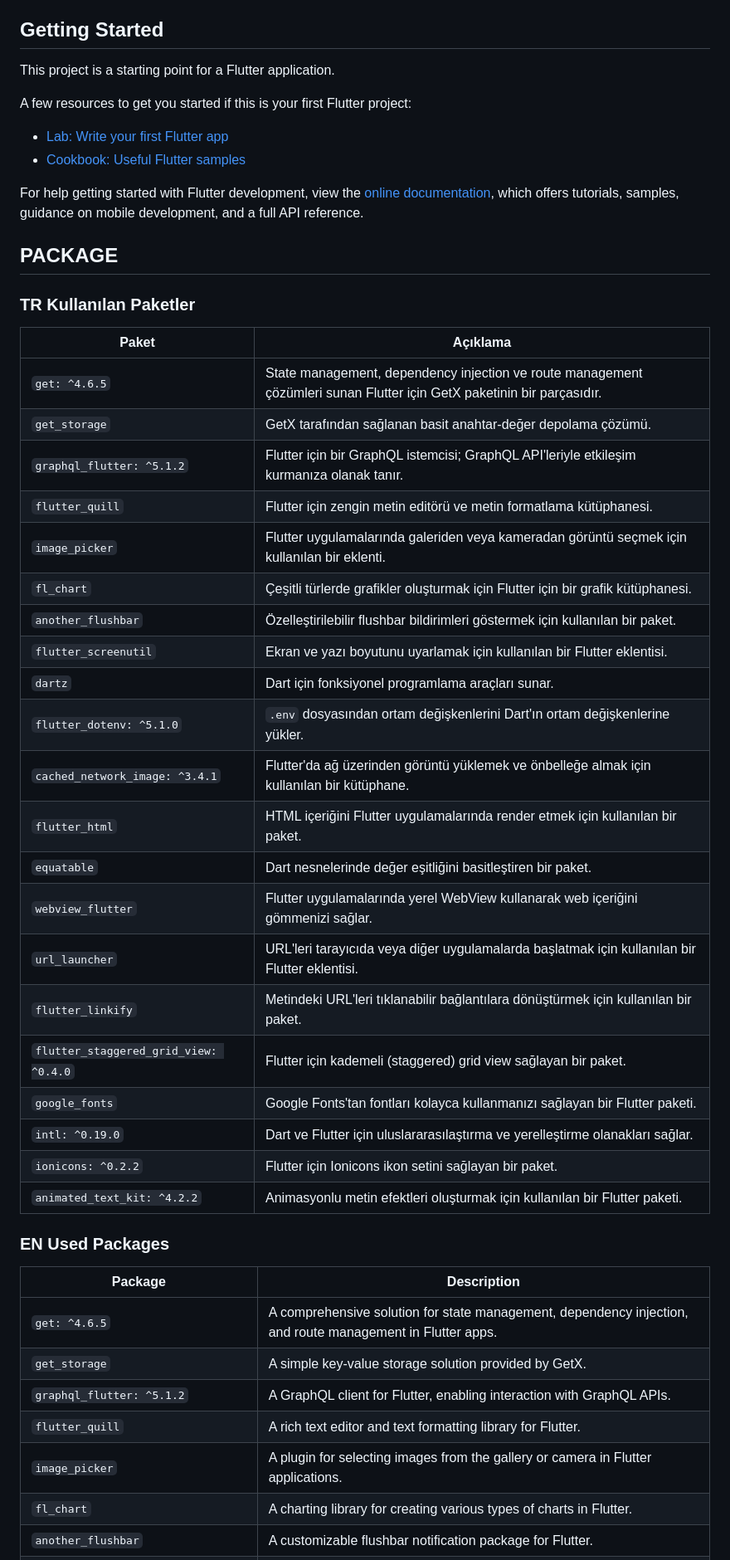
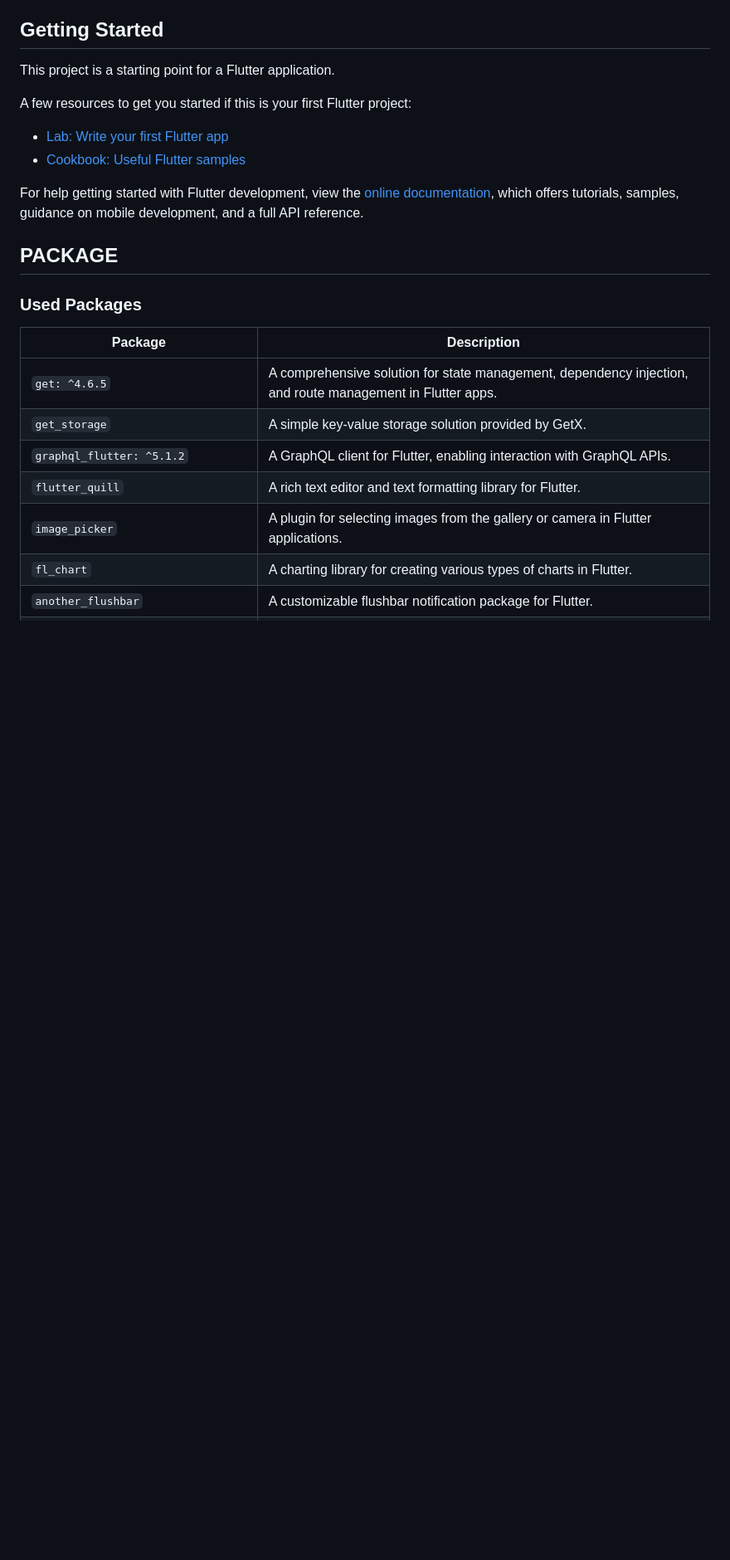
Before and after one commit to abdullah017/my_flutterblog_frontend, a Markdown page: README.md, the part around the change. Shown: that part at 83% size. Rendered like a GitHub page; blank space fills up the shorter version.

```diff
--- a/README.md
+++ b/README.md
@@ -17,36 +17,7 @@ samples, guidance on mobile development, and a full API reference.
 
 ## PACKAGE
 
-### TR Kullanılan Paketler
-
-| **Paket**                      | **Açıklama**                                                                                         |
-|--------------------------------|------------------------------------------------------------------------------------------------------|
-| `get: ^4.6.5`                   | State management, dependency injection ve route management çözümleri sunan Flutter için GetX paketinin bir parçasıdır. |
-| `get_storage`                  | GetX tarafından sağlanan basit anahtar-değer depolama çözümü.                                       |
-| `graphql_flutter: ^5.1.2`      | Flutter için bir GraphQL istemcisi; GraphQL API'leriyle etkileşim kurmanıza olanak tanır.            |
-| `flutter_quill`                | Flutter için zengin metin editörü ve metin formatlama kütüphanesi.                                   |
-| `image_picker`                 | Flutter uygulamalarında galeriden veya kameradan görüntü seçmek için kullanılan bir eklenti.          |
-| `fl_chart`                     | Çeşitli türlerde grafikler oluşturmak için Flutter için bir grafik kütüphanesi.                      |
-| `another_flushbar`             | Özelleştirilebilir flushbar bildirimleri göstermek için kullanılan bir paket.                        |
-| `flutter_screenutil`           | Ekran ve yazı boyutunu uyarlamak için kullanılan bir Flutter eklentisi.                              |
-| `dartz`                        | Dart için fonksiyonel programlama araçları sunar.                                                   |
-| `flutter_dotenv: ^5.1.0`       | `.env` dosyasından ortam değişkenlerini Dart'ın ortam değişkenlerine yükler.                        |
-| `cached_network_image: ^3.4.1` | Flutter'da ağ üzerinden görüntü yüklemek ve önbelleğe almak için kullanılan bir kütüphane.            |
-| `flutter_html`                 | HTML içeriğini Flutter uygulamalarında render etmek için kullanılan bir paket.                      |
-| `equatable`                    | Dart nesnelerinde değer eşitliğini basitleştiren bir paket.                                        |
-| `webview_flutter`              | Flutter uygulamalarında yerel WebView kullanarak web içeriğini gömmenizi sağlar.                     |
-| `url_launcher`                 | URL'leri tarayıcıda veya diğer uygulamalarda başlatmak için kullanılan bir Flutter eklentisi.       |
-| `flutter_linkify`              | Metindeki URL'leri tıklanabilir bağlantılara dönüştürmek için kullanılan bir paket.                   |
-| `flutter_staggered_grid_view: ^0.4.0` | Flutter için kademeli (staggered) grid view sağlayan bir paket.                                |
-| `google_fonts`                 | Google Fonts'tan fontları kolayca kullanmanızı sağlayan bir Flutter paketi.                         |
-| `intl: ^0.19.0`                | Dart ve Flutter için uluslararasılaştırma ve yerelleştirme olanakları sağlar.                        |
-| `ionicons: ^0.2.2`              | Flutter için Ionicons ikon setini sağlayan bir paket.                                              |
-| `animated_text_kit: ^4.2.2`     | Animasyonlu metin efektleri oluşturmak için kullanılan bir Flutter paketi.                           |
-
-
-
-
-### EN Used Packages
+###  Used Packages
 
 | **Package**                           | **Description**                                                                                                 |
 |---------------------------------------|-----------------------------------------------------------------------------------------------------------------|
```
